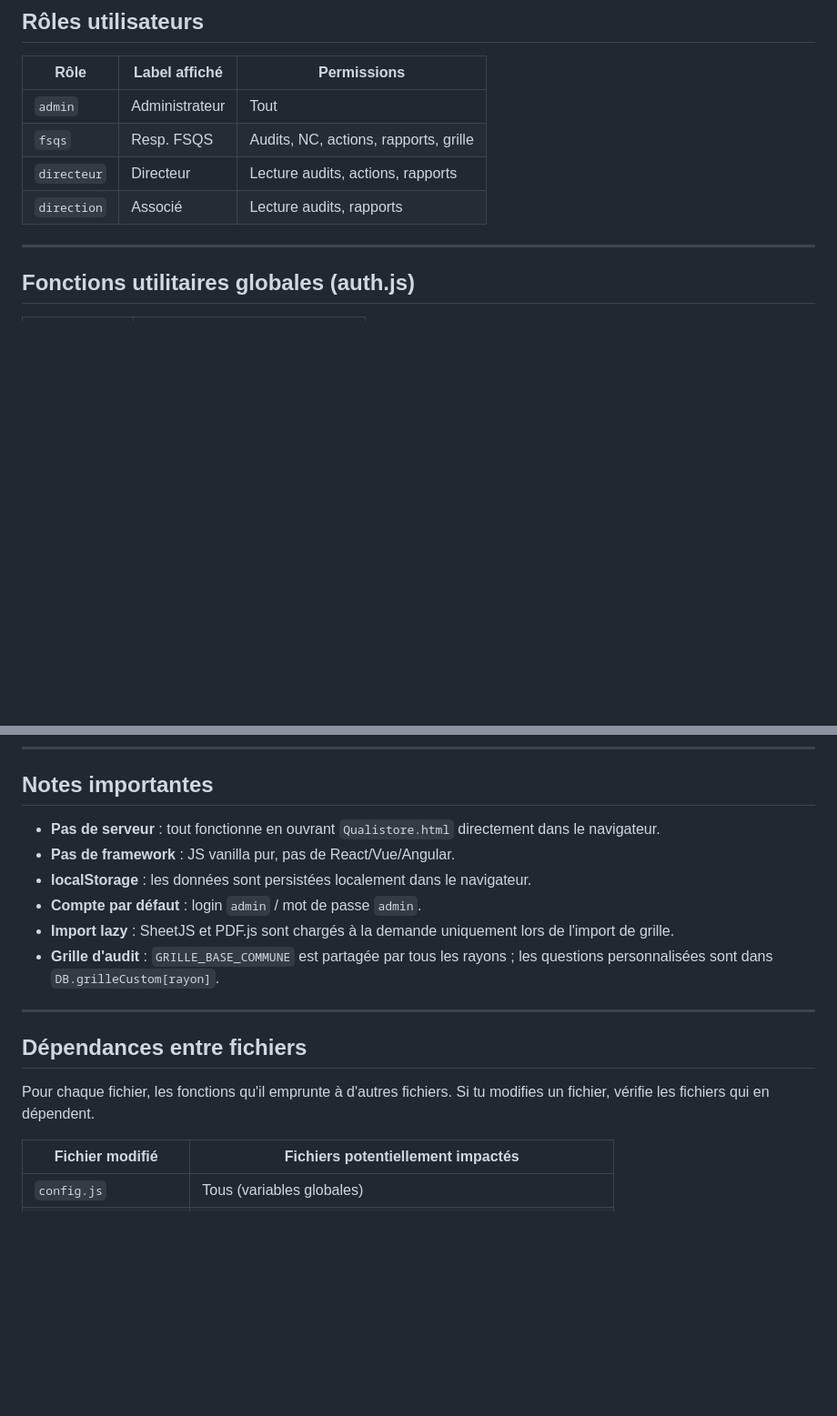
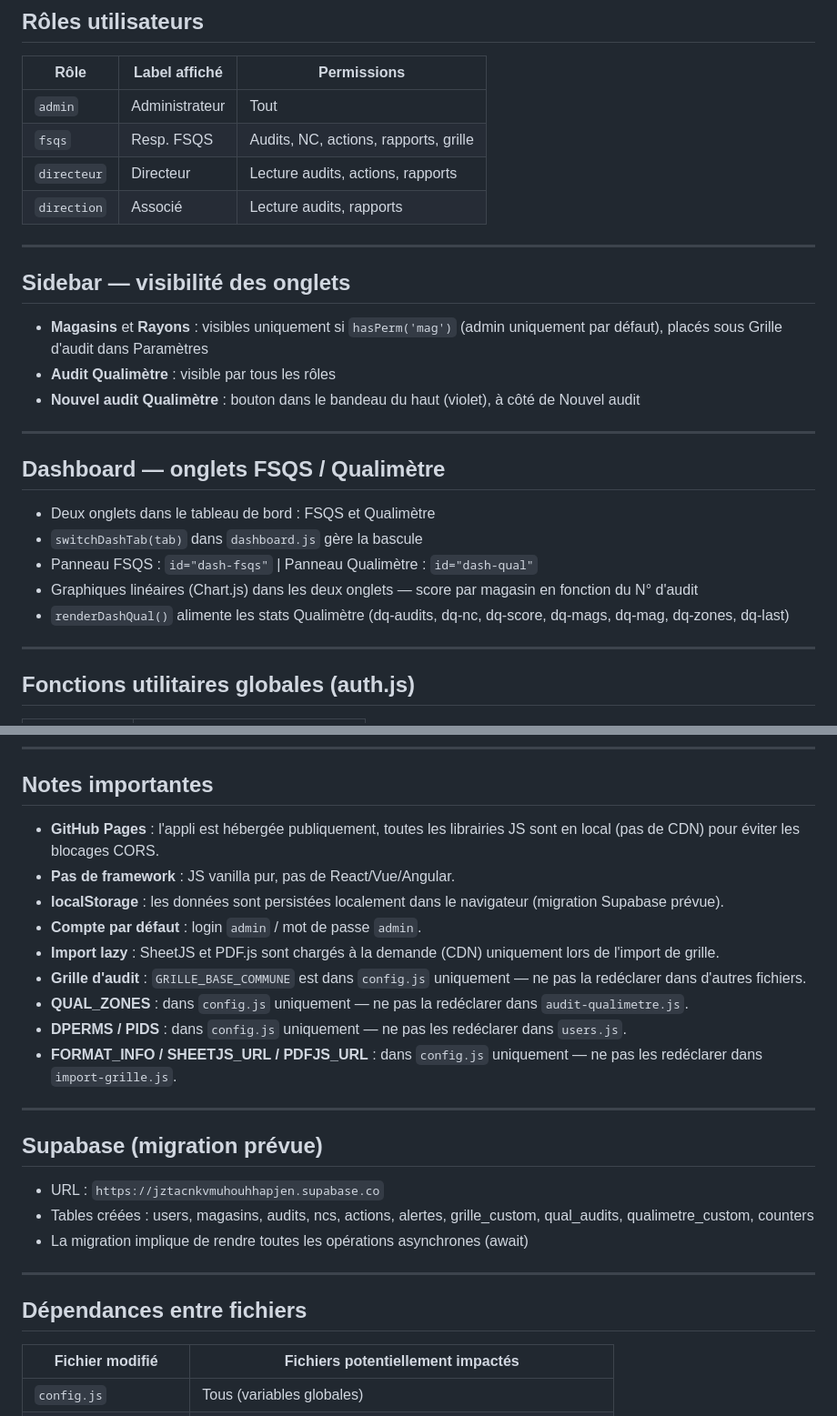
Before and after one commit to Qualistore/Qualistore, a Markdown page: Architecture.md, 2 parts joined by grey strips. Shown at 91% size. Drawn GitHub-style; blank space fills up the shorter version.

```diff
--- a/Architecture.md
+++ b/Architecture.md
@@ -116,6 +122,24 @@ DB = {
 | `fsqs` | Resp. FSQS | Audits, NC, actions, rapports, grille |
 | `directeur` | Directeur | Lecture audits, actions, rapports |
 | `direction` | Associé | Lecture audits, rapports |
+
+---
+
+## Sidebar — visibilité des onglets
+
+- **Magasins** et **Rayons** : visibles uniquement si `hasPerm('mag')` (admin uniquement par défaut), placés sous Grille d'audit dans Paramètres
+- **Audit Qualimètre** : visible par tous les rôles
+- **Nouvel audit Qualimètre** : bouton dans le bandeau du haut (violet), à côté de Nouvel audit
+
+---
+
+## Dashboard — onglets FSQS / Qualimètre
+
+- Deux onglets dans le tableau de bord : FSQS et Qualimètre
+- `switchDashTab(tab)` dans `dashboard.js` gère la bascule
+- Panneau FSQS : `id="dash-fsqs"` | Panneau Qualimètre : `id="dash-qual"`
+- Graphiques linéaires (Chart.js) dans les deux onglets — score par magasin en fonction du N° d'audit
+- `renderDashQual()` alimente les stats Qualimètre (dq-audits, dq-nc, dq-score, dq-mags, dq-mag, dq-zones, dq-last)
 
 ---
 
@@ -146,18 +170,27 @@ DB = {
 
 ## Notes importantes
 
-- **Pas de serveur** : tout fonctionne en ouvrant `Qualistore.html` directement dans le navigateur.
+- **GitHub Pages** : l'appli est hébergée publiquement, toutes les librairies JS sont en local (pas de CDN) pour éviter les blocages CORS.
 - **Pas de framework** : JS vanilla pur, pas de React/Vue/Angular.
-- **localStorage** : les données sont persistées localement dans le navigateur.
+- **localStorage** : les données sont persistées localement dans le navigateur (migration Supabase prévue).
 - **Compte par défaut** : login `admin` / mot de passe `admin`.
-- **Import lazy** : SheetJS et PDF.js sont chargés à la demande uniquement lors de l'import de grille.
-- **Grille d'audit** : `GRILLE_BASE_COMMUNE` est partagée par tous les rayons ; les questions personnalisées sont dans `DB.grilleCustom[rayon]`.
+- **Import lazy** : SheetJS et PDF.js sont chargés à la demande (CDN) uniquement lors de l'import de grille.
+- **Grille d'audit** : `GRILLE_BASE_COMMUNE` est dans `config.js` uniquement — ne pas la redéclarer dans d'autres fichiers.
+- **QUAL_ZONES** : dans `config.js` uniquement — ne pas la redéclarer dans `audit-qualimetre.js`.
+- **DPERMS / PIDS** : dans `config.js` uniquement — ne pas les redéclarer dans `users.js`.
+- **FORMAT_INFO / SHEETJS_URL / PDFJS_URL** : dans `config.js` uniquement — ne pas les redéclarer dans `import-grille.js`.
+
+---
+
+## Supabase (migration prévue)
+
+- URL : `https://jztacnkvmuhouhhapjen.supabase.co`
+- Tables créées : users, magasins, audits, ncs, actions, alertes, grille_custom, qual_audits, qualimetre_custom, counters
+- La migration implique de rendre toutes les opérations asynchrones (await)
 
 ---
 
 ## Dépendances entre fichiers
-
-Pour chaque fichier, les fonctions qu'il emprunte à d'autres fichiers. Si tu modifies un fichier, vérifie les fichiers qui en dépendent.
 
 | Fichier modifié | Fichiers potentiellement impactés |
 |---|---|
```
Also changed, not shown: other parts of Architecture.md (+24 -16 lines).
